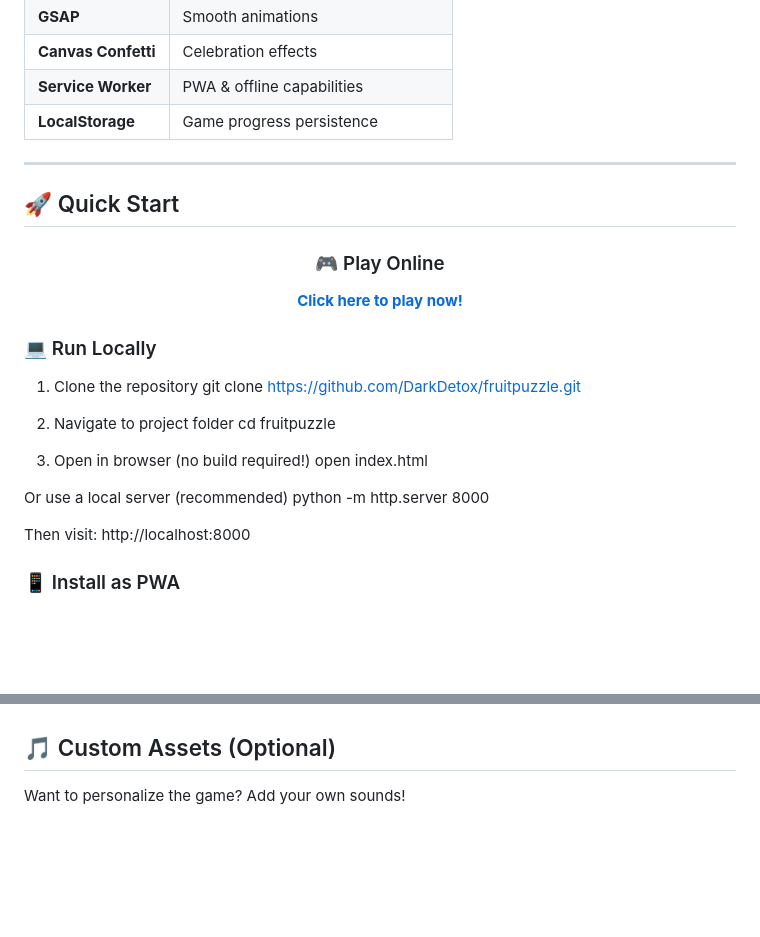
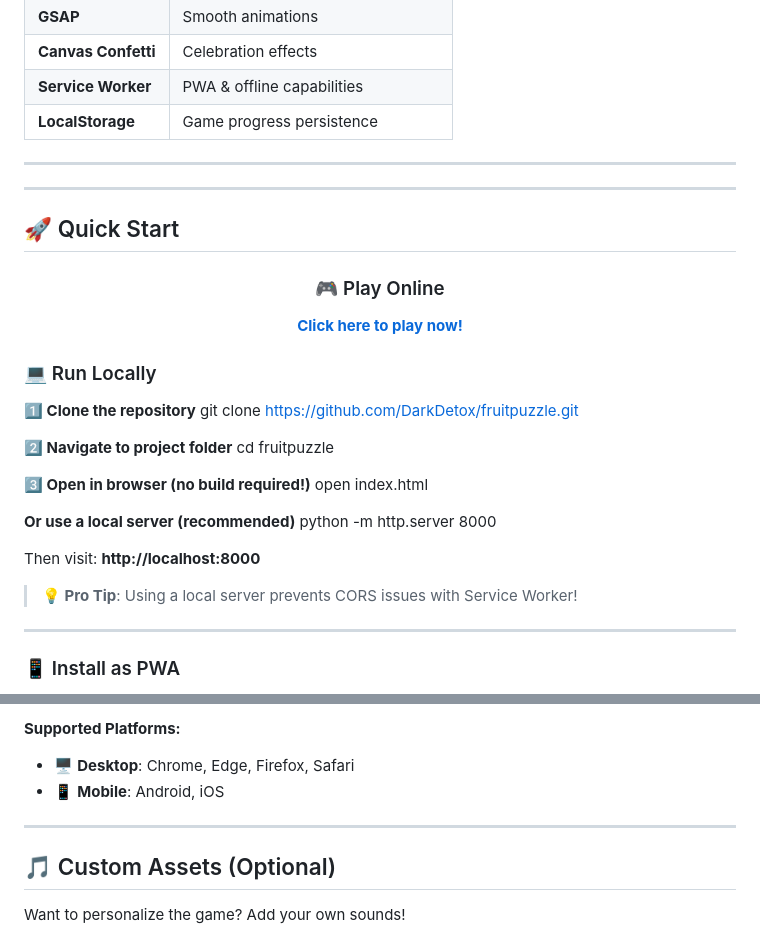
Before and after one commit to DarkDetox/FruitPuzzle, a Markdown page: README.md, 2 parts joined by grey strips. GitHub-like rendering; blank space fills up the shorter version.

```diff
--- a/README.md
+++ b/README.md
@@ -194,6 +194,8 @@ Service Worker -  LocalStorage -  Progressive Web App
 
 ---
 
+---
+
 ## 🚀 Quick Start
 
 <div align="center">
@@ -206,20 +208,26 @@ Service Worker -  LocalStorage -  Progressive Web App
 
 ### 💻 Run Locally
 
-1. Clone the repository
+**1️⃣ Clone the repository**
 git clone https://github.com/DarkDetox/fruitpuzzle.git
 
-2. Navigate to project folder
+
+**2️⃣ Navigate to project folder**
 cd fruitpuzzle
 
-3. Open in browser (no build required!)
+
+**3️⃣ Open in browser (no build required!)**
 open index.html
 
-Or use a local server (recommended)
+
+**Or use a local server (recommended)**
 python -m http.server 8000
 
-Then visit: http://localhost:8000
+Then visit: **http://localhost:8000**
 
+> **💡 Pro Tip**: Using a local server prevents CORS issues with Service Worker!
+
+---
 
 ### 📱 Install as PWA
 
@@ -229,3 +255,8 @@ Then visit: http://localhost:8000
+**Supported Platforms:**
+- 🖥️ **Desktop**: Chrome, Edge, Firefox, Safari
+- 📱 **Mobile**: Android, iOS
+
+---
 
 
 
```
Also changed, not shown: other parts of README.md (+21 -3 lines).
